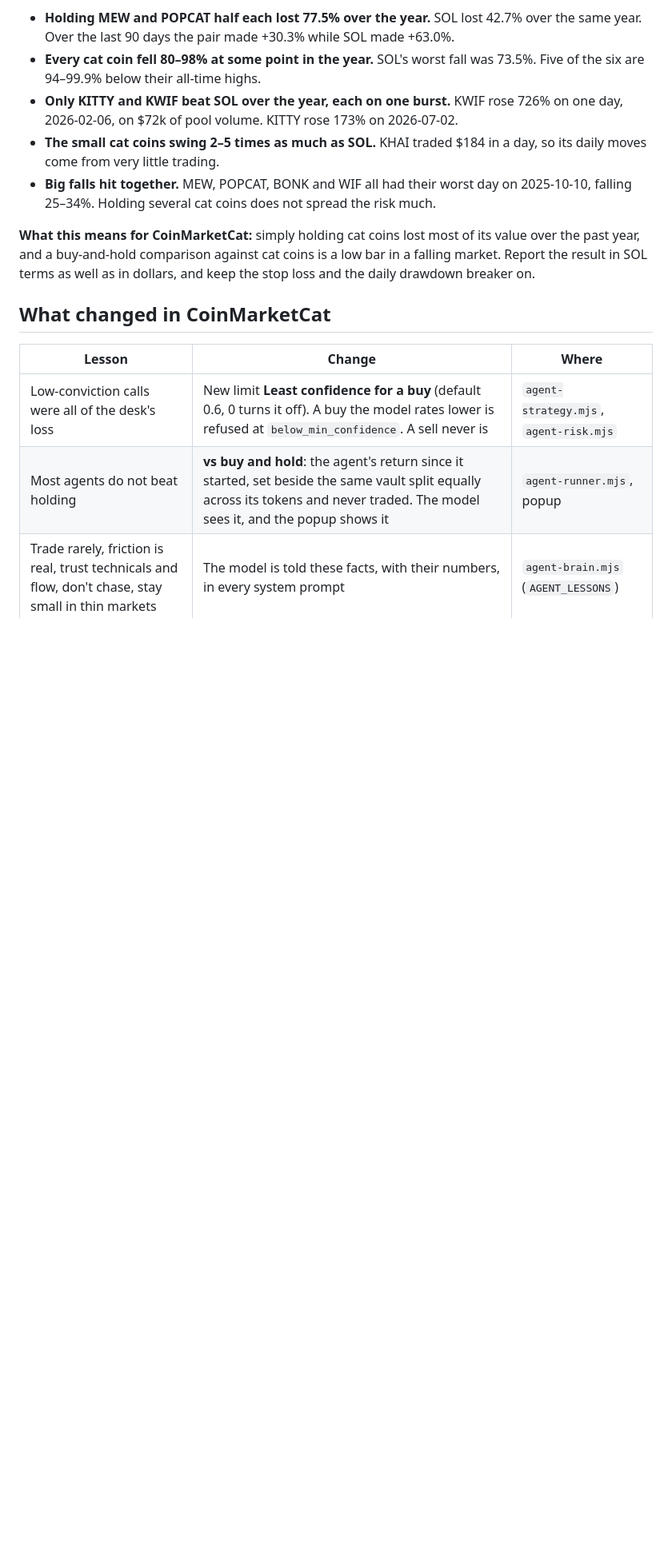
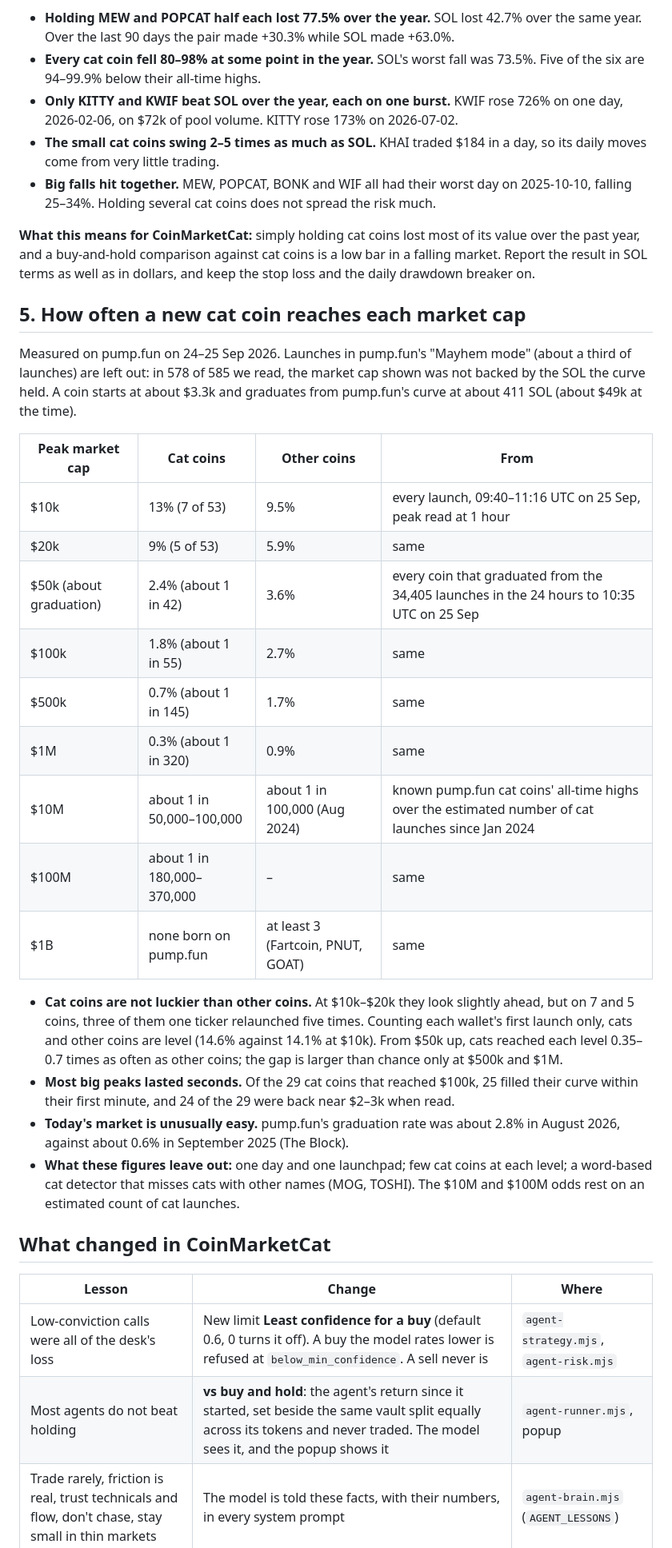
Before and after one commit to gtjvv976mb-netizen/Cat-Intelligence-Agency, a Markdown page: docs/coinmarketcat-lessons.md, the part around the change. Shown at 80% size. Drawn GitHub-style; blank space fills up the shorter version.

Commit message:
How often a new cat coin reaches each market cap, measured on pump.fun
Co-Authored-By: Claude Opus 5.5 <noreply@anthropic.com>
Claude-Session: https://claude.ai/code/session_01DY9jJhpg51gXnaFrg58CNH

```diff
--- a/docs/coinmarketcat-lessons.md
+++ b/docs/coinmarketcat-lessons.md
@@ -110,6 +110,38 @@ the past year, and a buy-and-hold comparison against cat coins is a low bar in a
 market. Report the result in SOL terms as well as in dollars, and keep the stop loss and the
 daily drawdown breaker on.
 
+## 5. How often a new cat coin reaches each market cap
+
+Measured on pump.fun on 24–25 Sep 2026. Launches in pump.fun's "Mayhem mode" (about a third
+of launches) are left out: in 578 of 585 we read, the market cap shown was not backed by the
+SOL the curve held. A coin starts at about $3.3k and graduates from pump.fun's curve at about
+411 SOL (about $49k at the time).
+
+| Peak market cap | Cat coins | Other coins | From |
+|---|---|---|---|
+| $10k | 13% (7 of 53) | 9.5% | every launch, 09:40–11:16 UTC on 25 Sep, peak read at 1 hour |
+| $20k | 9% (5 of 53) | 5.9% | same |
+| $50k (about graduation) | 2.4% (about 1 in 42) | 3.6% | every coin that graduated from the 34,405 launches in the 24 hours to 10:35 UTC on 25 Sep |
+| $100k | 1.8% (about 1 in 55) | 2.7% | same |
+| $500k | 0.7% (about 1 in 145) | 1.7% | same |
+| $1M | 0.3% (about 1 in 320) | 0.9% | same |
+| $10M | about 1 in 50,000–100,000 | about 1 in 100,000 (Aug 2024) | known pump.fun cat coins' all-time highs over the estimated number of cat launches since Jan 2024 |
+| $100M | about 1 in 180,000–370,000 | – | same |
+| $1B | none born on pump.fun | at least 3 (Fartcoin, PNUT, GOAT) | same |
+
+- **Cat coins are not luckier than other coins.** At $10k–$20k they look slightly ahead,
+  but on 7 and 5 coins, three of them one ticker relaunched five times. Counting each
+  wallet's first launch only, cats and other coins are level (14.6% against 14.1% at $10k).
+  From $50k up, cats reached each level 0.35–0.7 times as often as other coins; the gap is
+  larger than chance only at $500k and $1M.
+- **Most big peaks lasted seconds.** Of the 29 cat coins that reached $100k, 25 filled their
+  curve within their first minute, and 24 of the 29 were back near $2–3k when read.
+- **Today's market is unusually easy.** pump.fun's graduation rate was about 2.8% in August
+  2026, against about 0.6% in September 2025 (The Block).
+- **What these figures leave out:** one day and one launchpad; few cat coins at each level;
+  a word-based cat detector that misses cats with other names (MOG, TOSHI). The $10M and
+  $100M odds rest on an estimated count of cat launches.
+
 ## What changed in CoinMarketCat
 
 | Lesson | Change | Where |
```
